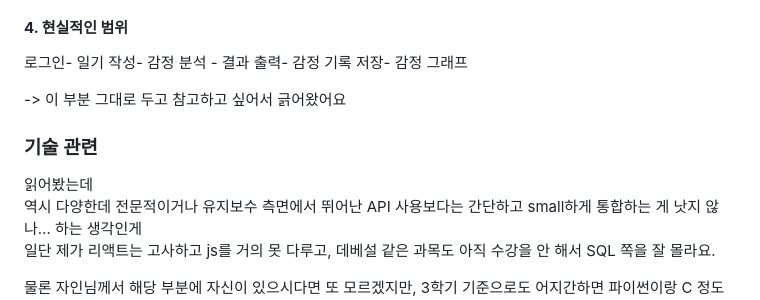
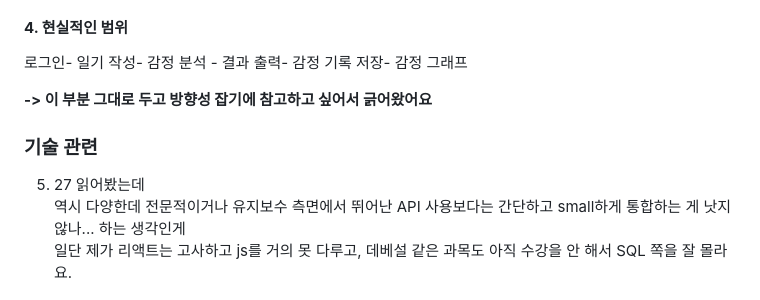
Before and after one commit to LeegoYuz/2026_OSSProgramming_42, a Markdown page: 개인용폴더_박지우/할 일 목록.md, the part around one of its changes. GitHub-like rendering.

```diff
--- a/개인용폴더_박지우/할 일 목록.md
+++ b/개인용폴더_박지우/할 일 목록.md
@@ -50,9 +50,10 @@ colab에서 KoELECTRA 모델 불러와서 테스트해봄  https://colab.researc
 #### **4. 현실적인 범위**
  로그인- 일기 작성- 감정 분석 - 결과 출력- 감정 기록 저장- 감정 그래프
 
--> 이 부분 그대로 두고 참고하고 싶어서 긁어왔어요
+**-> 이 부분 그대로 두고 방향성 잡기에 참고하고 싶어서 긁어왔어요**
+
 ### 기술 관련
-읽어봤는데
+5. 27 읽어봤는데
 역시 다양한데 전문적이거나 유지보수 측면에서 뛰어난 API 사용보다는 간단하고 small하게 통합하는 게 낫지 않나... 하는 생각인게
 일단 제가 리액트는 고사하고 js를 거의 못 다루고, 데베설 같은 과목도 아직 수강을 안 해서 SQL 쪽을 잘 몰라요.
 
```
Also changed, not shown: other parts of 개인용폴더_박지우/할 일 목록.md (+6 -6 lines).
